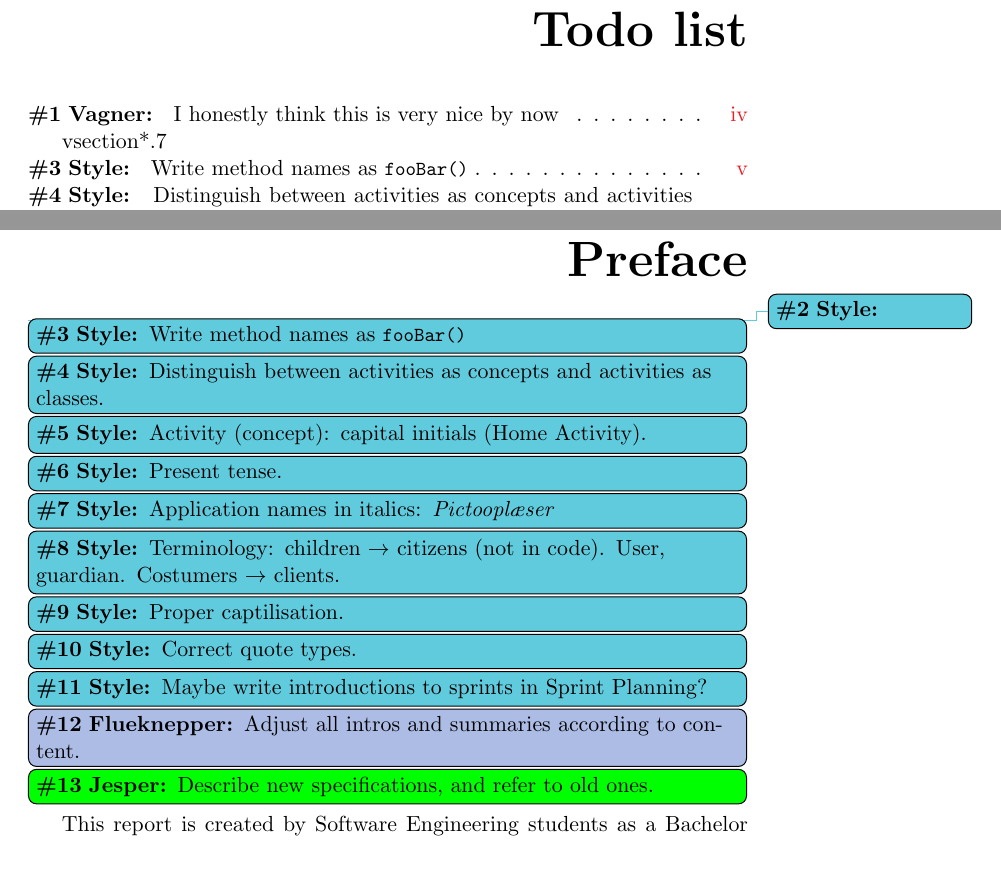
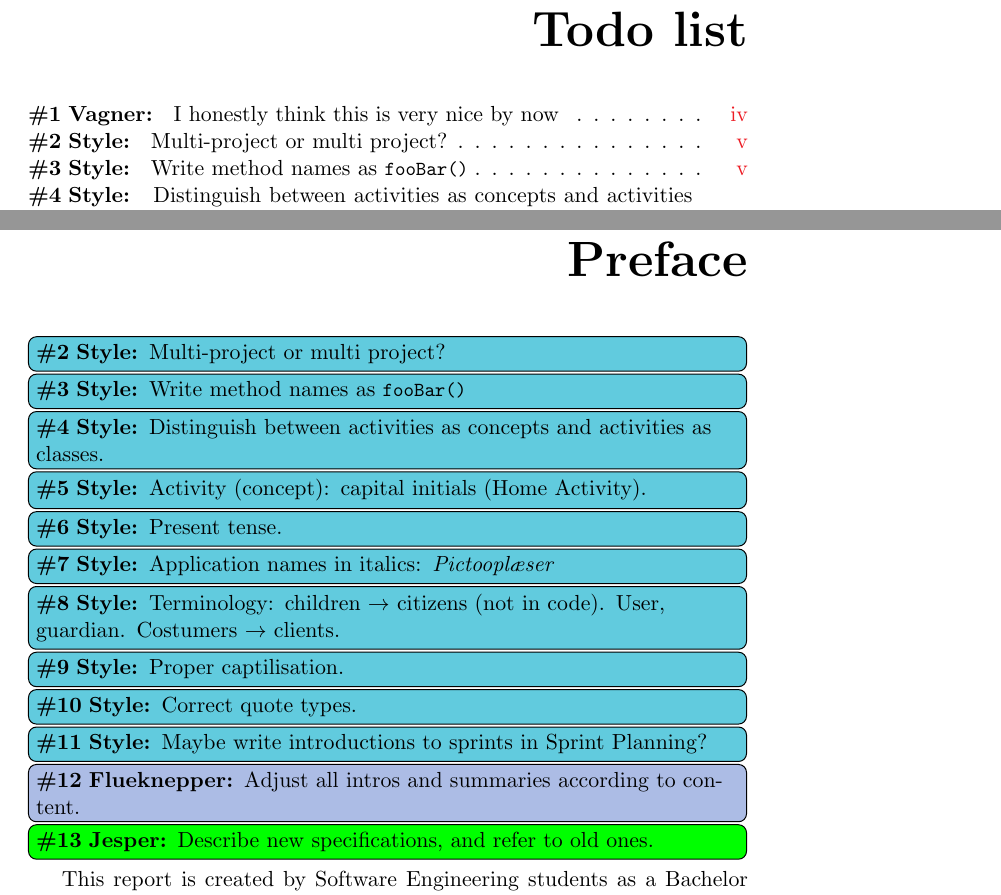
Before and after one commit to frmi/sw605f14-latex, a LaTeX thesis (master.tex, which reads documents/Front/preface.tex): two parts of pages 1 and 6 of 93, joined at a grey line, cut so that both start at the same text, the shorter picture padded with empty space. Compiled offline with pdfLaTeX.

Commit message:
now compiles again

```diff
--- a/documents/Front/preface.tex
+++ b/documents/Front/preface.tex
@@ -4,7 +4,7 @@
 \pdfbookmark{\headerPreface}{chap:preface}
 \chapter*{\headerPreface}\label{chap:preface}
 
-\style[inline{Multi-project or multi project?}]
+\style[inline]{Multi-project or multi project?}
 
 \style[inline]{Write method names as \lstinline!fooBar()!}
 
```
